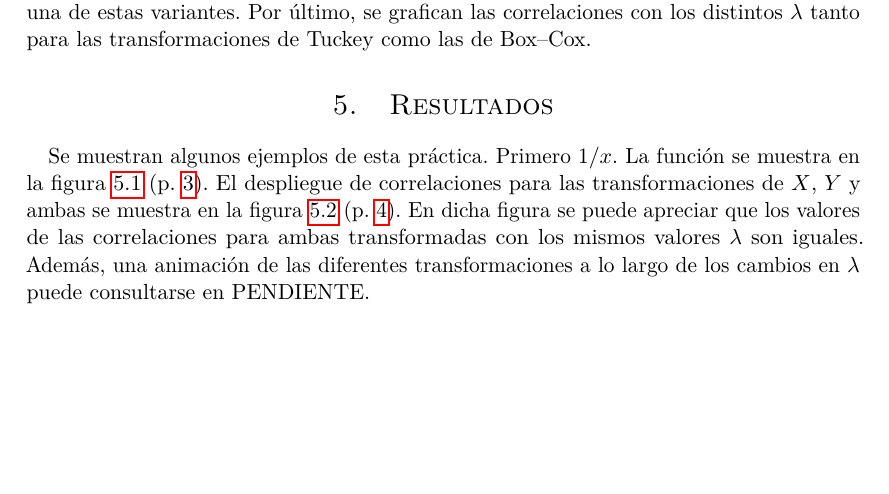
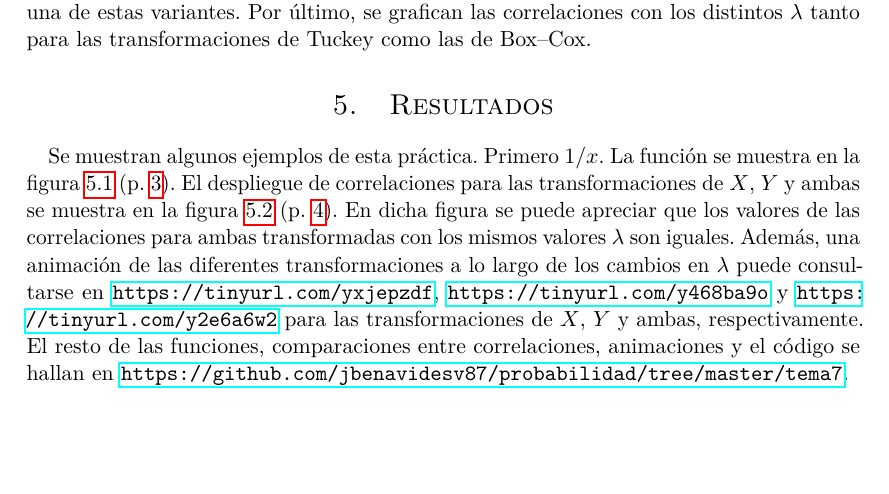
Before and after one commit to albertobenavides/probabilidad, a LaTeX document (tema7/alberto_reporte7.tex): part of page 2 of 5, cut so that both start at the same text. Compiled offline with pdfLaTeX.

Commit message:
Tarea 7 terminada

```diff
--- a/tema7/alberto_reporte7.tex
+++ b/tema7/alberto_reporte7.tex
@@ -144,7 +144,7 @@ Se realiza un diseño de experimentos para comparar las correlaciones de las fun
 La variable  $\lambda = [-3.0, -2.5, -2.0, \ldots, 2.0, 2.5, 3.0 ]$, mientras que las transformaciones se aplican sobre sólo $X$, sólo $Y$ y ambas simultáneamente. Se generan mil valores de $X$ a partir de una distribución uniforme $\mathcal{U}(-100, 100)$ y se calculan $Y$ para cada función. Luego, se grafican las funciones de las transformadas de Tuckey y Box--Cox para cada una de estas variantes. Por último, se grafican las correlaciones con los distintos $\lambda$ tanto para las transformaciones de Tuckey como las de Box--Cox.
 
 \section{Resultados}
-Se muestran algunos ejemplos de esta práctica. Primero $1/x$. La función se muestra en la figura \ref{xTfunc3} (p. \pageref{xTfunc3}). El despliegue de correlaciones para las transformaciones de $X$, $Y$ y ambas se muestra en la figura \ref{corr3} (p. \pageref{corr3}). En dicha figura se puede apreciar que los valores de las correlaciones para ambas transformadas con los mismos valores $\lambda$ son iguales. Además, una animación de las diferentes transformaciones a lo largo de los cambios en $\lambda$ puede consultarse en PENDIENTE.
+Se muestran algunos ejemplos de esta práctica. Primero $1/x$. La función se muestra en la figura \ref{xTfunc3} (p. \pageref{xTfunc3}). El despliegue de correlaciones para las transformaciones de $X$, $Y$ y ambas se muestra en la figura \ref{corr3} (p. \pageref{corr3}). En dicha figura se puede apreciar que los valores de las correlaciones para ambas transformadas con los mismos valores $\lambda$ son iguales. Además, una animación de las diferentes transformaciones a lo largo de los cambios en $\lambda$ puede consultarse en \url{https://tinyurl.com/yxjepzdf}, \url{https://tinyurl.com/y468ba9o} y \url{https://tinyurl.com/y2e6a6w2} para las transformaciones de $X$, $Y$ y ambas, respectivamente. El resto de las funciones, comparaciones entre correlaciones, animaciones y el código se hallan en \url{https://github.com/jbenavidesv87/probabilidad/tree/master/tema7}.
 
 \begin{figure}
     \centering
```
Also changed, not shown: tema7/alberto_reporte7.pdf.
